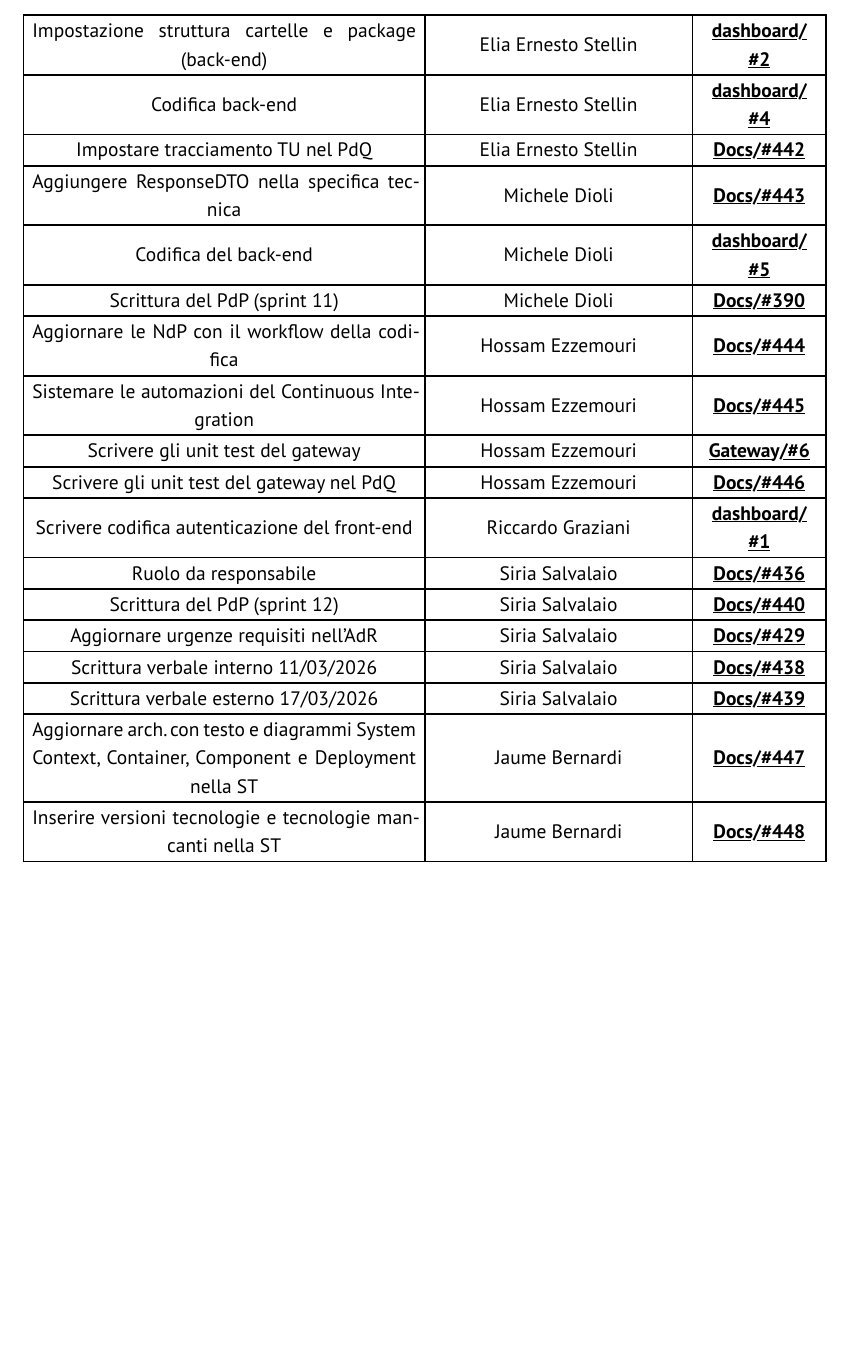
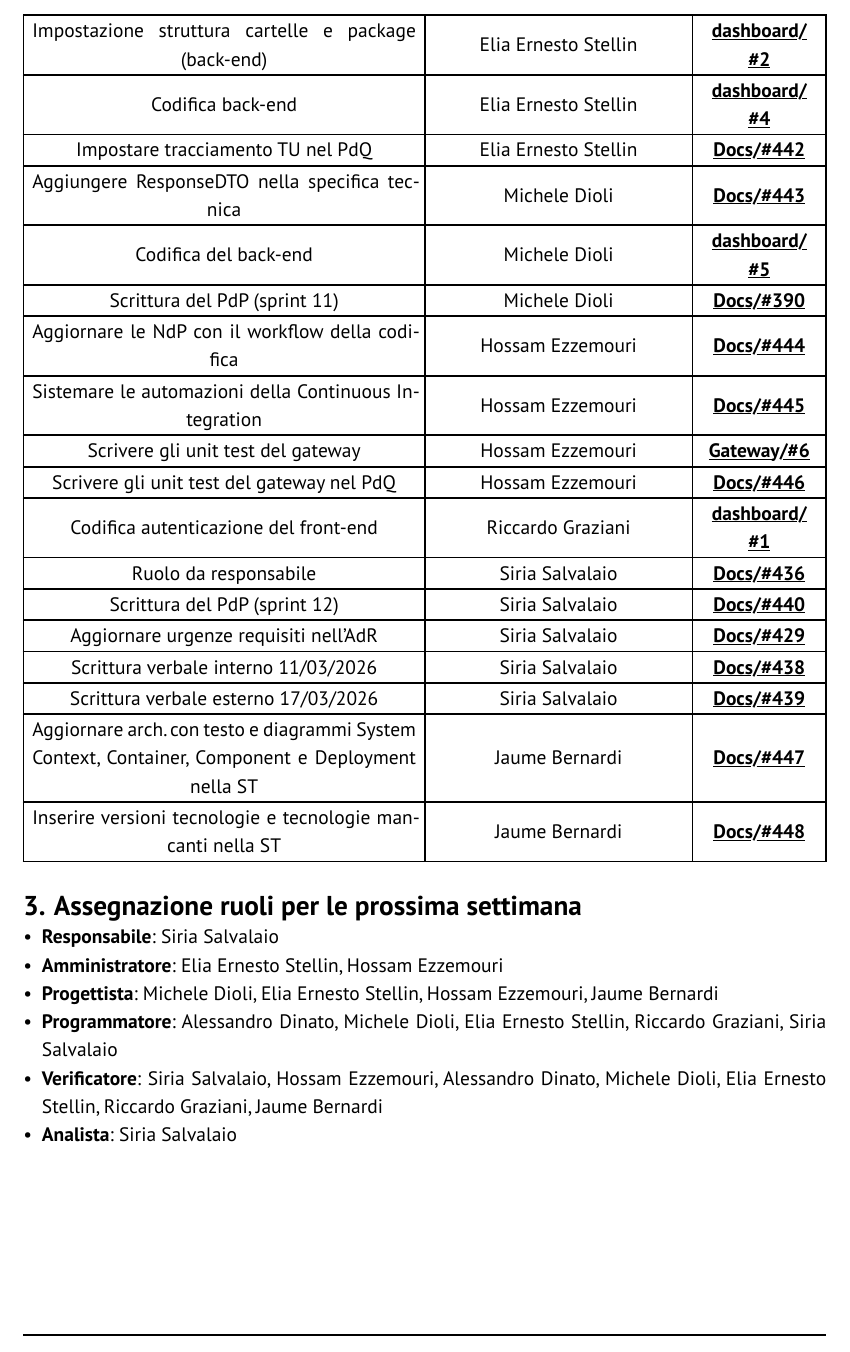
Before and after one commit to GlitchHub-Team/GlitchHub-Team.github.io, a Typst document (src/PB/VerbaliInterni/2026-03-11.typ): part of page 4 of 5, cut so that both start at the same text, the shorter picture padded with empty space. Compiled offline with Typst 0.15.

Commit message:
#438 Modifiche richieste dal verificatore

```diff
--- a/src/PB/VerbaliInterni/2026-03-11.typ
+++ b/src/PB/VerbaliInterni/2026-03-11.typ
@@ -80,13 +80,13 @@ Il gruppo ha analizzato l'opportunità di utilizzare il linguaggio UML in relazi
 
   [Aggiornare le NdP con il workflow della codifica], [Hossam Ezzemouri], [#issue(444)],
 
-  [Sistemare le automazioni del Continuous Integration], [Hossam Ezzemouri], [#issue(445)],
+  [Sistemare le automazioni della Continuous Integration], [Hossam Ezzemouri], [#issue(445)],
 
   [Scrivere gli unit test del gateway], [Hossam Ezzemouri], [#issue(6, repo:"gw")],
 
   [Scrivere gli unit test del gateway nel PdQ], [Hossam Ezzemouri], [#issue(446)],
 
-  [Scrivere codifica autenticazione del front-end], [Riccardo Graziani], [#issue(1, repo:"dash")],
+  [Codifica autenticazione del front-end], [Riccardo Graziani], [#issue(1, repo:"dash")],
 
   [Ruolo da responsabile], [Siria Salvalaio], [#issue(436)],
 
@@ -103,3 +103,11 @@ Il gruppo ha analizzato l'opportunità di utilizzare il linguaggio UML in relazi
   [Inserire versioni tecnologie e tecnologie mancanti nella ST], [Jaume Bernardi], [#issue(448)],
 
 )
+
+= Assegnazione ruoli per le prossima settimana
+- *Responsabile*: Siria Salvalaio
+- *Amministratore*: Elia Ernesto Stellin, Hossam Ezzemouri
+- *Progettista*: Michele Dioli, Elia Ernesto Stellin, Hossam Ezzemouri, Jaume Bernardi
+- *Programmatore*: Alessandro Dinato, Michele Dioli, Elia Ernesto Stellin, Riccardo Graziani, Siria Salvalaio
+- *Verificatore*: Siria Salvalaio, Hossam Ezzemouri, Alessandro Dinato, Michele Dioli, Elia Ernesto Stellin, Riccardo Graziani, Jaume Bernardi
+- *Analista*: Siria Salvalaio
```
Also changed, not shown: src/PB/VerbaliInterni/2026-02-24.typ (+1 -1 lines), src/PB/VerbaliInterni/2026-03-11.typ (4 more changed lines).
